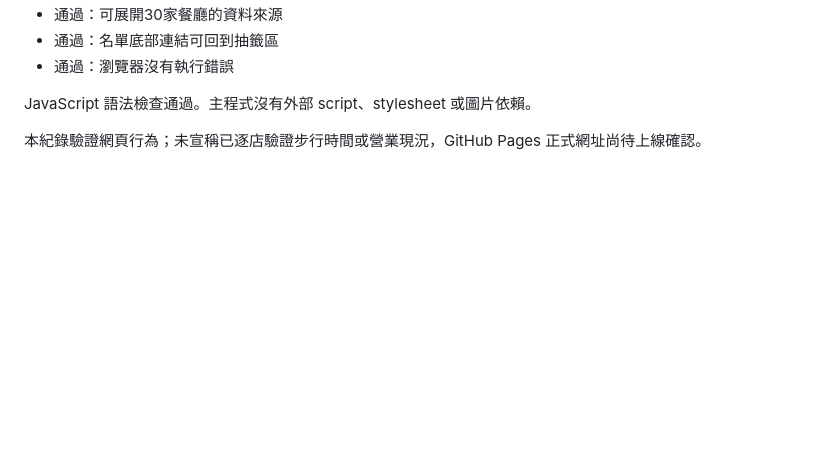
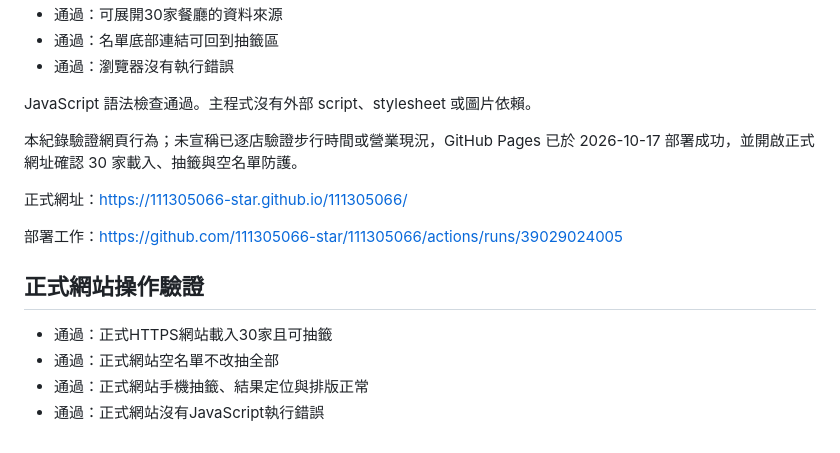
Before and after one commit to 112305003/112305003, a Markdown page: TESTS.md, the part around the change. Drawn GitHub-style; blank space fills up the shorter version.

```diff
--- a/TESTS.md
+++ b/TESTS.md
@@ -19,4 +19,16 @@
 
 JavaScript 語法檢查通過。主程式沒有外部 script、stylesheet 或圖片依賴。
 
-本紀錄驗證網頁行為；未宣稱已逐店驗證步行時間或營業現況，GitHub Pages 正式網址尚待上線確認。
+本紀錄驗證網頁行為；未宣稱已逐店驗證步行時間或營業現況，GitHub Pages 已於 2026-10-17 部署成功，並開啟正式網址確認 30 家載入、抽籤與空名單防護。
+
+正式網址：https://111305066-star.github.io/111305066/
+
+部署工作：https://github.com/111305066-star/111305066/actions/runs/39029024005
+
+
+## 正式網站操作驗證
+
+- 通過：正式HTTPS網站載入30家且可抽籤
+- 通過：正式網站空名單不改抽全部
+- 通過：正式網站手機抽籤、結果定位與排版正常
+- 通過：正式網站沒有JavaScript執行錯誤
```
Also changed, not shown: README.md (+8 -0 lines), desktop.png, mobile.png.
